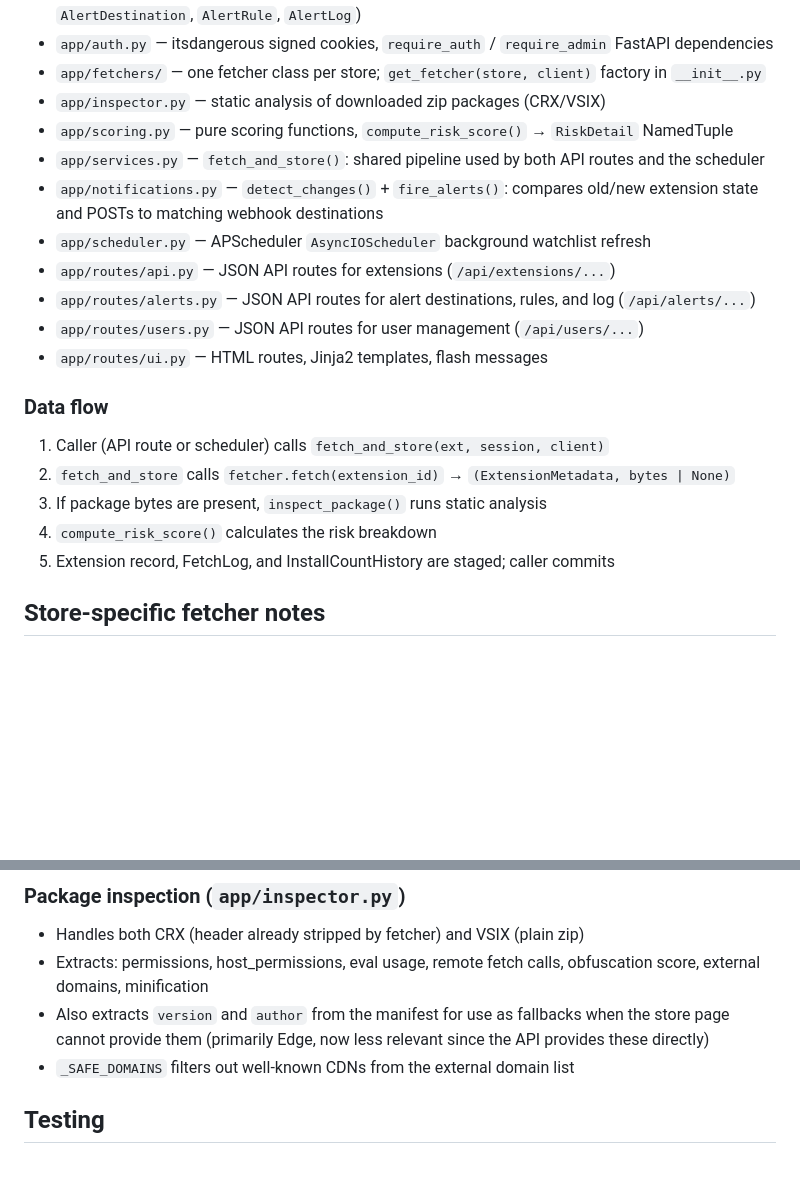
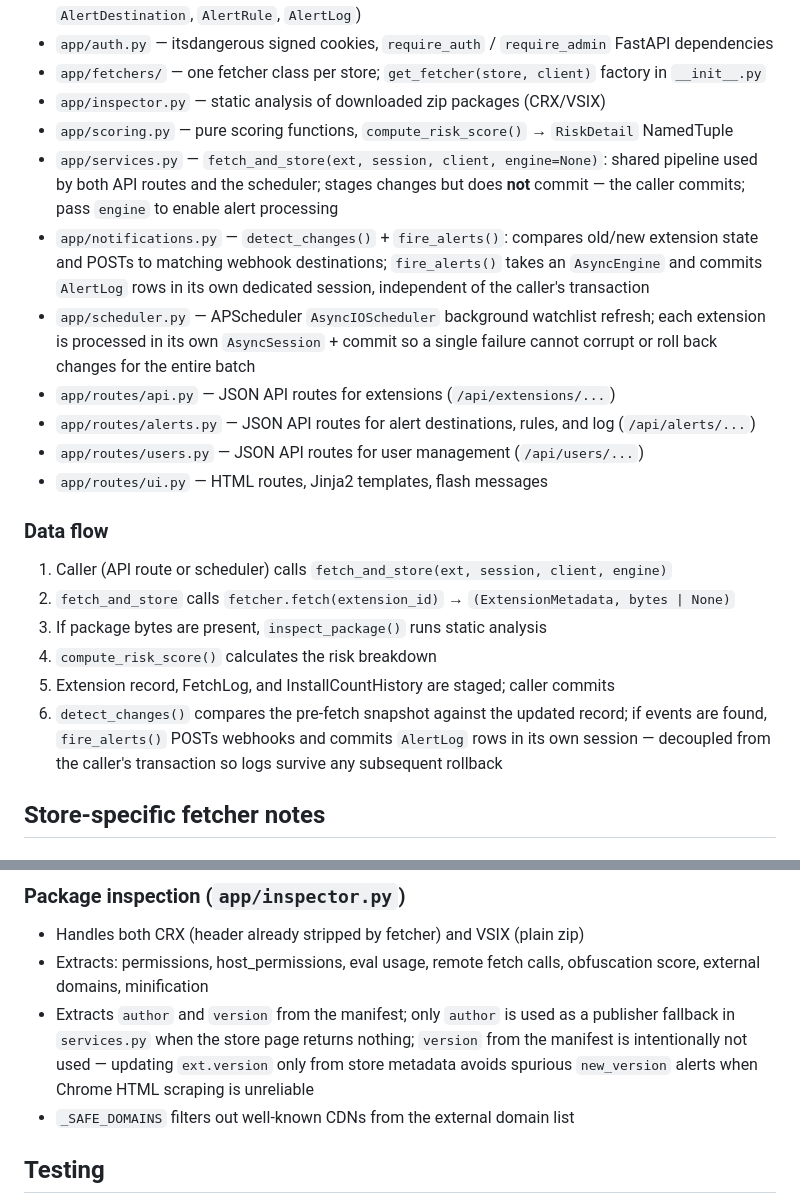
Before and after one commit to IcebergAI/IcebergEBS, a Markdown page: CLAUDE.md, 2 parts joined by grey strips. Drawn GitHub-style; blank space fills up the shorter version.

```diff
--- a/CLAUDE.md
+++ b/CLAUDE.md
@@ -36,20 +36,21 @@ API-first design. All data flows through FastAPI endpoints; the UI consumes them
 - `app/fetchers/` — one fetcher class per store; `get_fetcher(store, client)` factory in `__init__.py`
 - `app/inspector.py` — static analysis of downloaded zip packages (CRX/VSIX)
 - `app/scoring.py` — pure scoring functions, `compute_risk_score()` → `RiskDetail` NamedTuple
-- `app/services.py` — `fetch_and_store()`: shared pipeline used by both API routes and the scheduler
-- `app/notifications.py` — `detect_changes()` + `fire_alerts()`: compares old/new extension state and POSTs to matching webhook destinations
-- `app/scheduler.py` — APScheduler `AsyncIOScheduler` background watchlist refresh
+- `app/services.py` — `fetch_and_store(ext, session, client, engine=None)`: shared pipeline used by both API routes and the scheduler; stages changes but does **not** commit — the caller commits; pass `engine` to enable alert processing
+- `app/notifications.py` — `detect_changes()` + `fire_alerts()`: compares old/new extension state and POSTs to matching webhook destinations; `fire_alerts()` takes an `AsyncEngine` and commits `AlertLog` rows in its own dedicated session, independent of the caller's transaction
+- `app/scheduler.py` — APScheduler `AsyncIOScheduler` background watchlist refresh; each extension is processed in its own `AsyncSession` + commit so a single failure cannot corrupt or roll back changes for the entire batch
 - `app/routes/api.py` — JSON API routes for extensions (`/api/extensions/...`)
 - `app/routes/alerts.py` — JSON API routes for alert destinations, rules, and log (`/api/alerts/...`)
 - `app/routes/users.py` — JSON API routes for user management (`/api/users/...`)
 - `app/routes/ui.py` — HTML routes, Jinja2 templates, flash messages
 
 ### Data flow
-1. Caller (API route or scheduler) calls `fetch_and_store(ext, session, client)`
+1. Caller (API route or scheduler) calls `fetch_and_store(ext, session, client, engine)`
 2. `fetch_and_store` calls `fetcher.fetch(extension_id)` → `(ExtensionMetadata, bytes | None)`
 3. If package bytes are present, `inspect_package()` runs static analysis
 4. `compute_risk_score()` calculates the risk breakdown
 5. Extension record, FetchLog, and InstallCountHistory are staged; caller commits
+6. `detect_changes()` compares the pre-fetch snapshot against the updated record; if events are found, `fire_alerts()` POSTs webhooks and commits `AlertLog` rows in its own session — decoupled from the caller's transaction so logs survive any subsequent rollback
 
 ## Store-specific fetcher notes
 
@@ -80,7 +81,7 @@ API-first design. All data flows through FastAPI endpoints; the UI consumes them
 ### Package inspection (`app/inspector.py`)
 - Handles both CRX (header already stripped by fetcher) and VSIX (plain zip)
 - Extracts: permissions, host_permissions, eval usage, remote fetch calls, obfuscation score, external domains, minification
-- Also extracts `version` and `author` from the manifest for use as fallbacks when the store page cannot provide them (primarily Edge, now less relevant since the API provides these directly)
+- Extracts `author` and `version` from the manifest; only `author` is used as a publisher fallback in `services.py` when the store page returns nothing; `version` from the manifest is intentionally not used — updating `ext.version` only from store metadata avoids spurious `new_version` alerts when Chrome HTML scraping is unreliable
 - `_SAFE_DOMAINS` filters out well-known CDNs from the external domain list
 
 ## Testing
```
